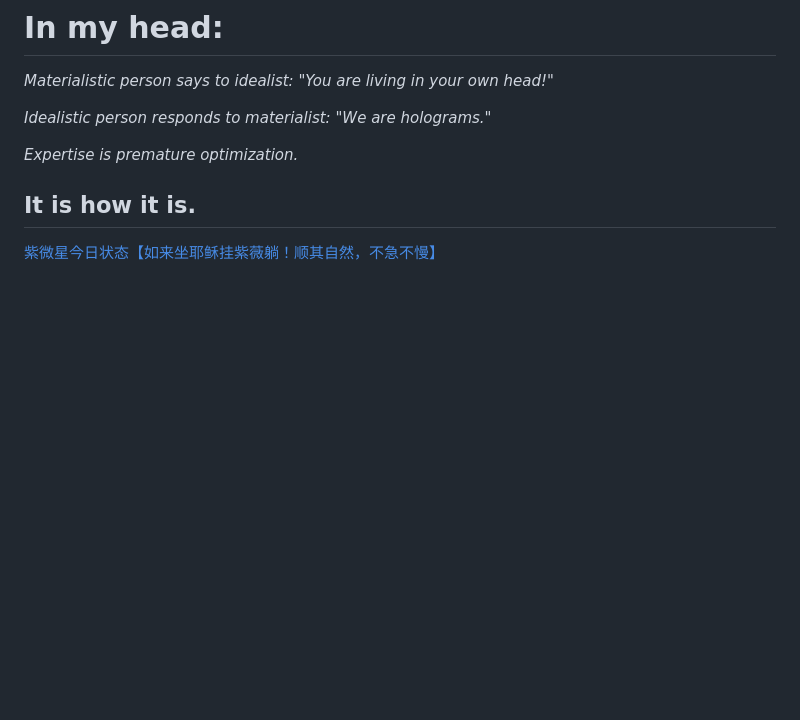
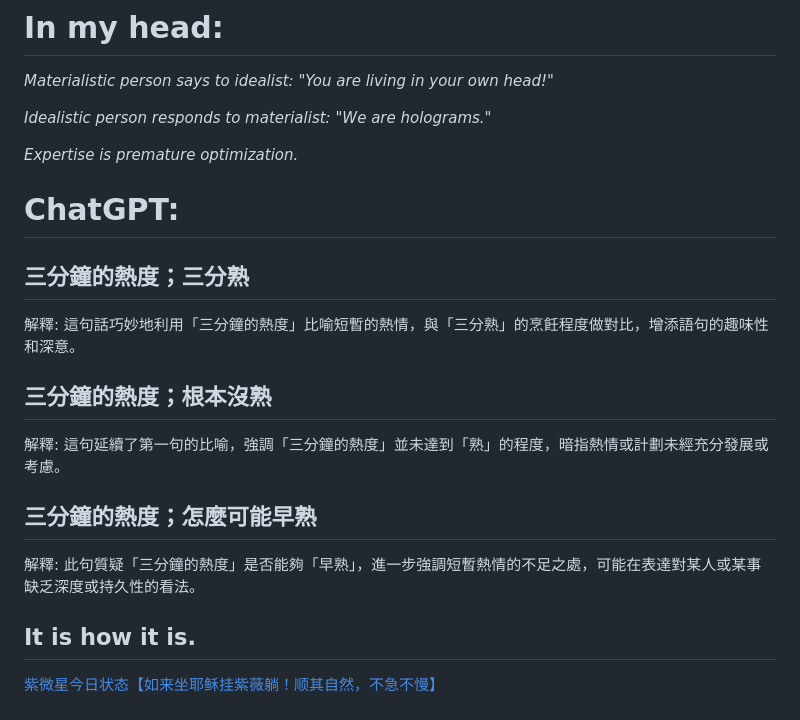
Before and after one commit to ewdlop/ewdlop, a Markdown page: README.md, the part around the change. Rendered like a GitHub page; blank space fills up the shorter version.

Commit message:
Update README.md
## 三分鐘的熱度；三分熟

解釋: 這句話巧妙地利用「三分鐘的熱度」比喻短暫的熱情，與「三分熟」的烹飪程度做對比，增添語句的趣味性和深意。

## 三分鐘的熱度；根本沒熟

解釋: 這句延續了第一句的比喻，強調「三分鐘的熱度」並未達到「熟」的程度，暗指熱情或計劃未經充分發展或考慮。

## 三分鐘的熱度；怎麼可能早熟

解釋: 此句質疑「三分鐘的熱度」是否能夠「早熟」，進一步強調短暫熱情的不足之處，可能在表達對某人或某事缺乏深度或持久性的看法。

```diff
--- a/README.md
+++ b/README.md
@@ -5,6 +5,20 @@
 *Idealistic person responds to materialist: "We are holograms."*
 
 *Expertise is premature optimization.*
+
+# ChatGPT:
+
+## 三分鐘的熱度；三分熟
+
+解釋: 這句話巧妙地利用「三分鐘的熱度」比喻短暫的熱情，與「三分熟」的烹飪程度做對比，增添語句的趣味性和深意。
+
+## 三分鐘的熱度；根本沒熟
+
+解釋: 這句延續了第一句的比喻，強調「三分鐘的熱度」並未達到「熟」的程度，暗指熱情或計劃未經充分發展或考慮。
+
+## 三分鐘的熱度；怎麼可能早熟
+
+解釋: 此句質疑「三分鐘的熱度」是否能夠「早熟」，進一步強調短暫熱情的不足之處，可能在表達對某人或某事缺乏深度或持久性的看法。
 
 ## It is how it is.
 
```
